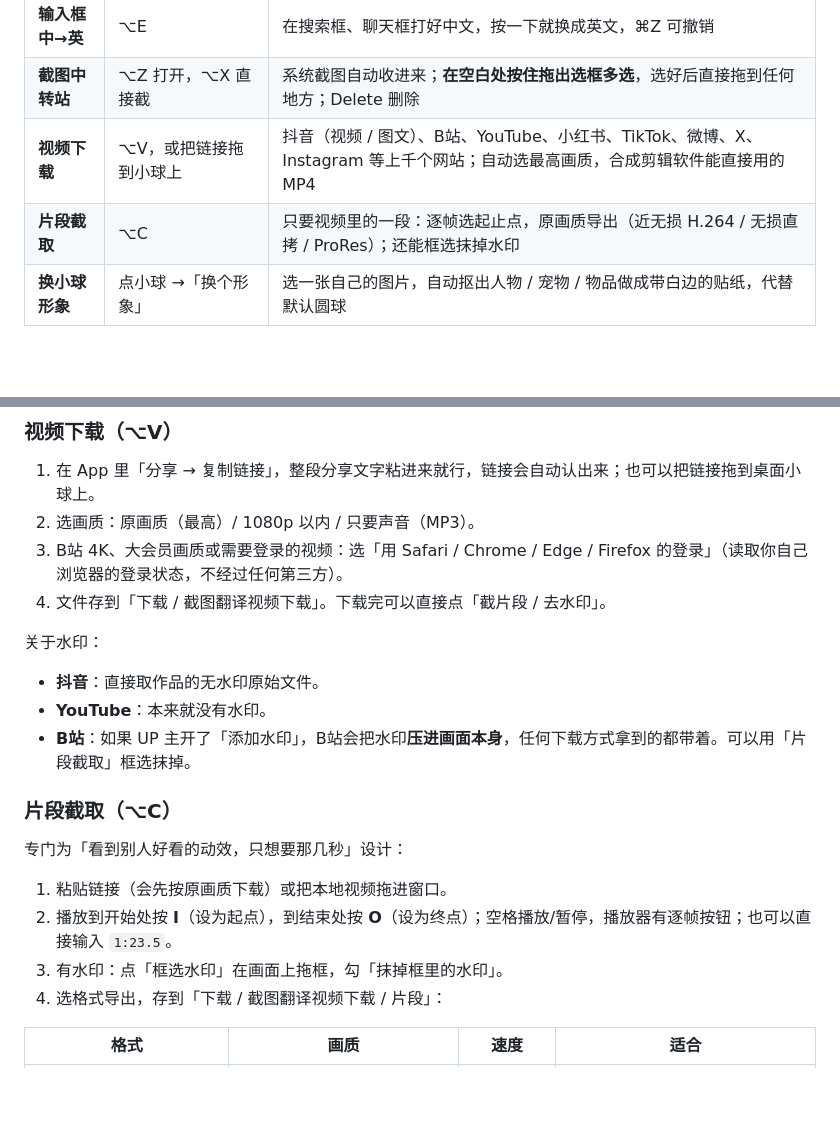
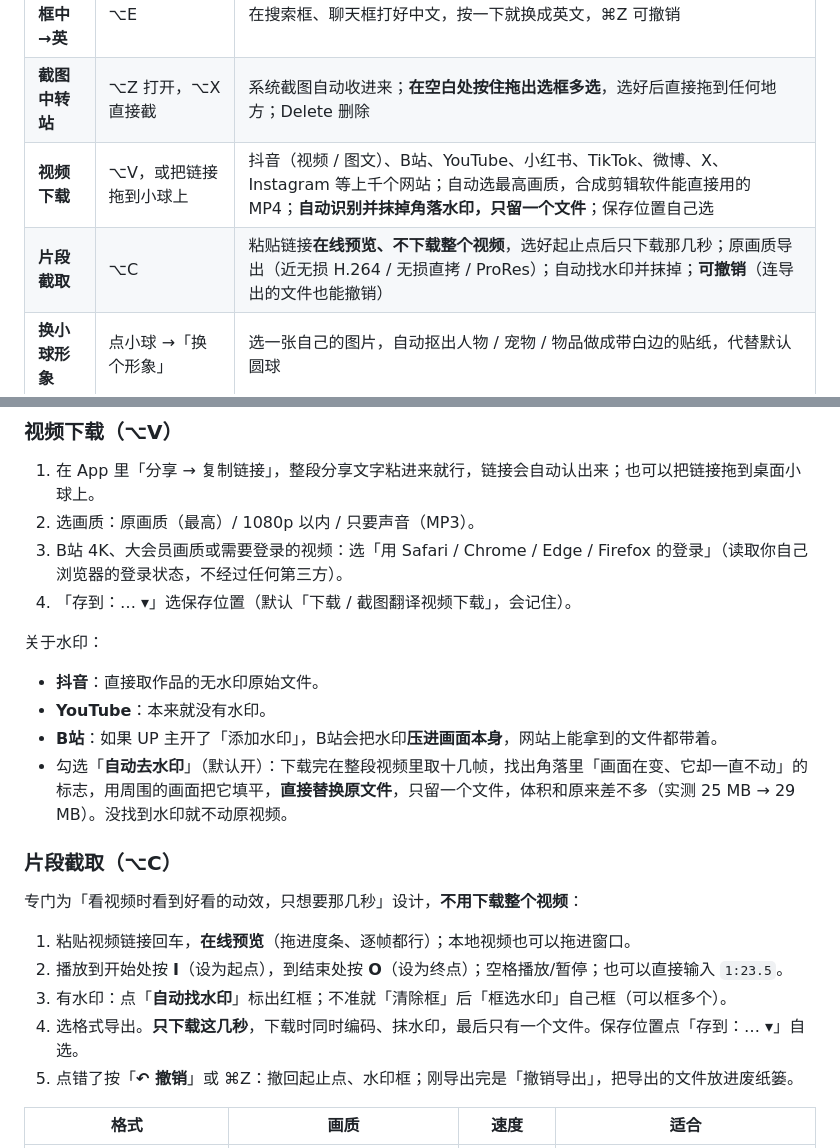
Before and after one commit to zurenze1/screenshot-translate-video-downloader, a Markdown page: README.md, 2 parts joined by grey strips. Drawn GitHub-style; blank space fills up the shorter version.

Commit message:
README：补充在线片段截取、自动去水印、撤销和保存位置说明
Co-Authored-By: Claude Opus 5.5 <noreply@anthropic.com>

```diff
--- a/README.md
+++ b/README.md
@@ -28,8 +28,8 @@
 | **框选翻译** | ⌥S | 拖框选屏幕任意区域（图片、视频字幕、按钮都行），识别并翻译 |
 | **输入框中→英** | ⌥E | 在搜索框、聊天框打好中文，按一下就换成英文，⌘Z 可撤销 |
 | **截图中转站** | ⌥Z 打开，⌥X 直接截 | 系统截图自动收进来；**在空白处按住拖出选框多选**，选好后直接拖到任何地方；Delete 删除 |
-| **视频下载** | ⌥V，或把链接拖到小球上 | 抖音（视频 / 图文）、B站、YouTube、小红书、TikTok、微博、X、Instagram 等上千个网站；自动选最高画质，合成剪辑软件能直接用的 MP4 |
-| **片段截取** | ⌥C | 只要视频里的一段：逐帧选起止点，原画质导出（近无损 H.264 / 无损直拷 / ProRes）；还能框选抹掉水印 |
+| **视频下载** | ⌥V，或把链接拖到小球上 | 抖音（视频 / 图文）、B站、YouTube、小红书、TikTok、微博、X、Instagram 等上千个网站；自动选最高画质，合成剪辑软件能直接用的 MP4；**自动识别并抹掉角落水印，只留一个文件**；保存位置自己选 |
+| **片段截取** | ⌥C | 粘贴链接**在线预览、不下载整个视频**，选好起止点后只下载那几秒；原画质导出（近无损 H.264 / 无损直拷 / ProRes）；自动找水印并抹掉；**可撤销**（连导出的文件也能撤销） |
 | **换小球形象** | 点小球 →「换个形象」 | 选一张自己的图片，自动抠出人物 / 宠物 / 物品做成带白边的贴纸，代替默认圆球 |
 
 ## 安装
@@ -72,19 +72,21 @@ brew install yt-dlp ffmpeg
 1. 在 App 里「分享 → 复制链接」，整段分享文字粘进来就行，链接会自动认出来；也可以把链接拖到桌面小球上。
 2. 选画质：原画质（最高）/ 1080p 以内 / 只要声音（MP3）。
 3. B站 4K、大会员画质或需要登录的视频：选「用 Safari / Chrome / Edge / Firefox 的登录」（读取你自己浏览器的登录状态，不经过任何第三方）。
-4. 文件存到「下载 / 截图翻译视频下载」。下载完可以直接点「截片段 / 去水印」。
+4. 「存到：… ▾」选保存位置（默认「下载 / 截图翻译视频下载」，会记住）。
 
 关于水印：
 - **抖音**：直接取作品的无水印原始文件。
 - **YouTube**：本来就没有水印。
-- **B站**：如果 UP 主开了「添加水印」，B站会把水印**压进画面本身**，任何下载方式拿到的都带着。可以用「片段截取」框选抹掉。
+- **B站**：如果 UP 主开了「添加水印」，B站会把水印**压进画面本身**，网站上能拿到的文件都带着。
+- 勾选「**自动去水印**」（默认开）：下载完在整段视频里取十几帧，找出角落里「画面在变、它却一直不动」的标志，用周围的画面把它填平，**直接替换原文件**，只留一个文件，体积和原来差不多（实测 25 MB → 29 MB）。没找到水印就不动原视频。
 
 ### 片段截取（⌥C）
-专门为「看到别人好看的动效，只想要那几秒」设计：
-1. 粘贴链接（会先按原画质下载）或把本地视频拖进窗口。
-2. 播放到开始处按 **I**（设为起点），到结束处按 **O**（设为终点）；空格播放/暂停，播放器有逐帧按钮；也可以直接输入 `1:23.5`。
-3. 有水印：点「框选水印」在画面上拖框，勾「抹掉框里的水印」。
-4. 选格式导出，存到「下载 / 截图翻译视频下载 / 片段」：
+专门为「看视频时看到好看的动效，只想要那几秒」设计，**不用下载整个视频**：
+1. 粘贴视频链接回车，**在线预览**（拖进度条、逐帧都行）；本地视频也可以拖进窗口。
+2. 播放到开始处按 **I**（设为起点），到结束处按 **O**（设为终点）；空格播放/暂停；也可以直接输入 `1:23.5`。
+3. 有水印：点「**自动找水印**」标出红框；不准就「清除框」后「框选水印」自己框（可以框多个）。
+4. 选格式导出。**只下载这几秒**，下载时同时编码、抹水印，最后只有一个文件。保存位置点「存到：… ▾」自选。
+5. 点错了按「**↶ 撤销**」或 ⌘Z：撤回起止点、水印框；刚导出完是「撤销导出」，把导出的文件放进废纸篓。
 
 | 格式 | 画质 | 速度 | 适合 |
 |---|---|---|---|
```
Also changed, not shown: other parts of README.md (+3 -1 lines).
